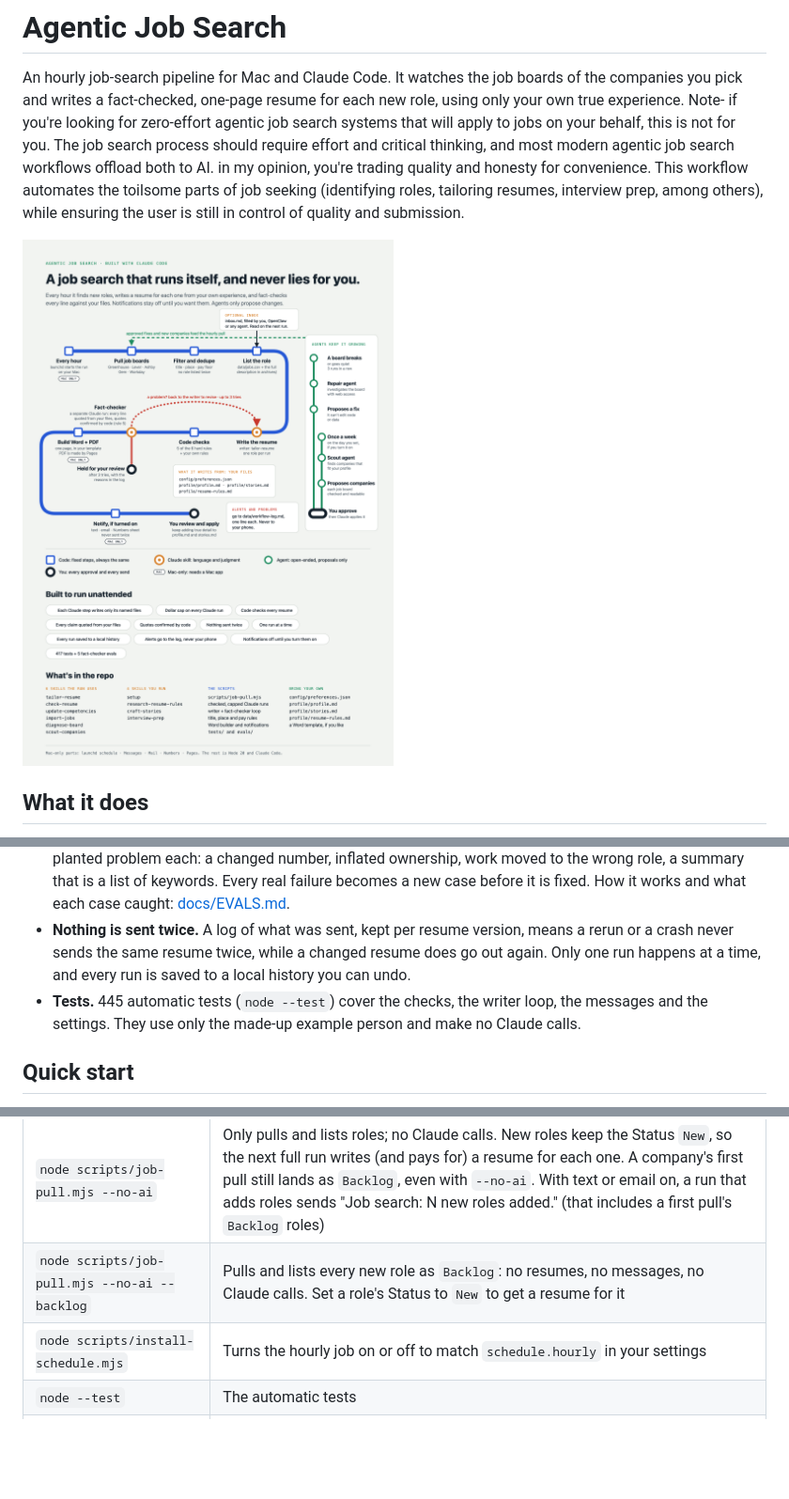
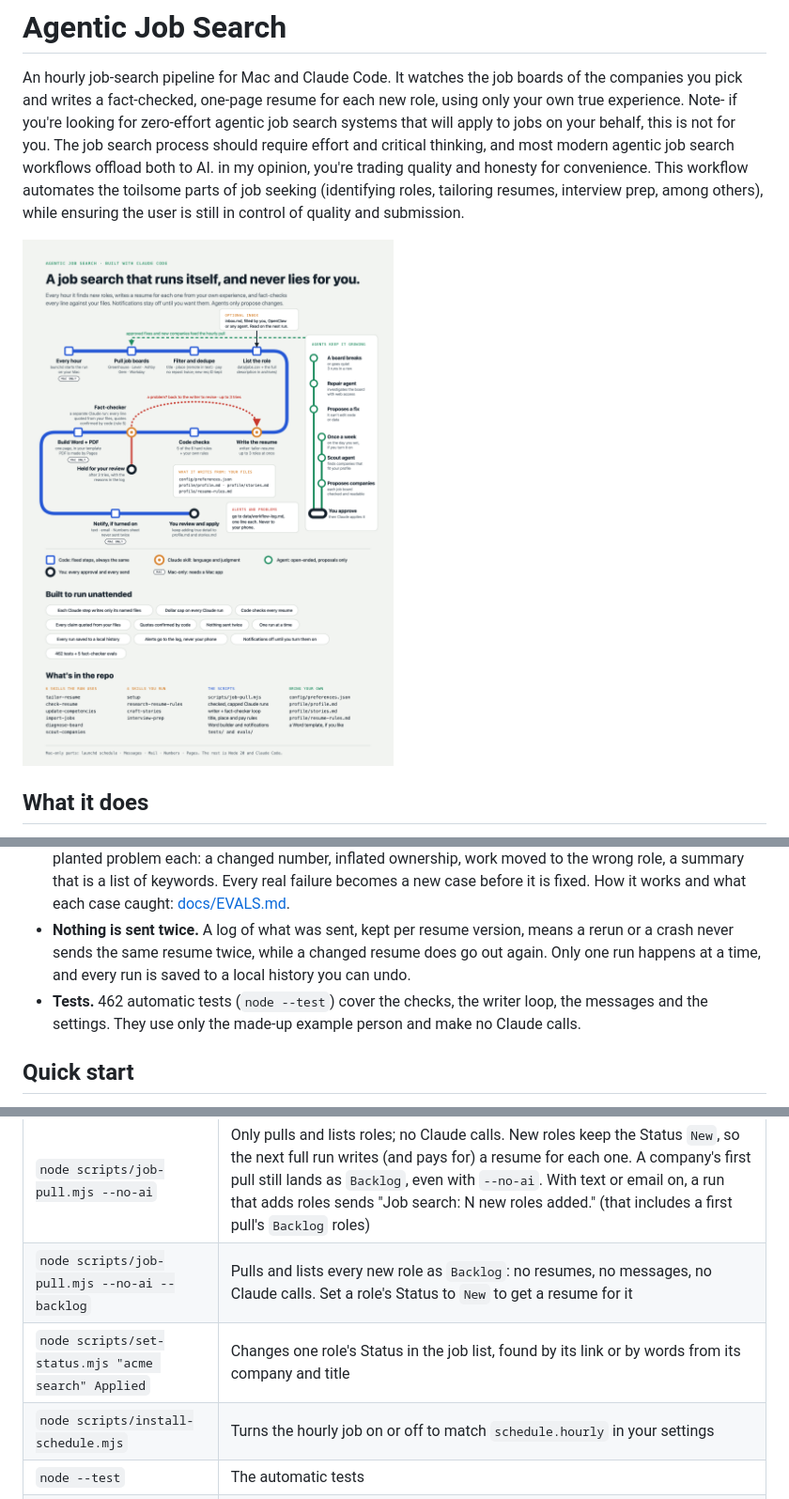
Before and after one commit to mwoodwilson/agentic-job-search, a Markdown page: README.md, 3 parts joined by grey strips. Shown at 94% size. Drawn GitHub-style; pictures changed too: docs/assets/workflow-poster.png; blank space fills up the shorter version.

```diff
--- a/README.md
+++ b/README.md
@@ -74,7 +75,7 @@ Read next: [Setup](docs/SETUP.md), [Architecture](docs/ARCHITECTURE.md), [Custom
 - **Limited file access and dollar caps.** Every Claude step runs by itself. It can read files only inside the project folder and write only the one or two files it is named for, and it can't run shell commands. Only the repair agent (which can also open web pages) and the scout (which can also search the web and open pages) reach the internet. Each step has a dollar cap and a 20-minute time limit, and the writer can write only its own role's draft, never another resume.
 - **Evals that grow from real failures.** The fact-checker is tested on a true resume and on copies with one planted problem each: a changed number, inflated ownership, work moved to the wrong role, a summary that is a list of keywords. Every real failure becomes a new case before it is fixed. How it works and what each case caught: [docs/EVALS.md](docs/EVALS.md).
 - **Nothing is sent twice.** A log of what was sent, kept per resume version, means a rerun or a crash never sends the same resume twice, while a changed resume does go out again. Only one run happens at a time, and every run is saved to a local history you can undo.
-- **Tests.** 445 automatic tests (`node --test`) cover the checks, the writer loop, the messages and the settings. They use only the made-up example person and make no Claude calls.
+- **Tests.** 462 automatic tests (`node --test`) cover the checks, the writer loop, the messages and the settings. They use only the made-up example person and make no Claude calls.
 
 ## Quick start
 
@@ -102,6 +103,7 @@ Everyday commands:
 | `node scripts/job-pull.mjs` | One full run, the same one the hourly job makes |
 | `node scripts/job-pull.mjs --no-ai` | Only pulls and lists roles; no Claude calls. New roles keep the Status `New`, so the next full run writes (and pays for) a resume for each one. A company's first pull still lands as `Backlog`, even with `--no-ai`. With text or email on, a run that adds roles sends "Job search: N new roles added." (that includes a first pull's `Backlog` roles) |
 | `node scripts/job-pull.mjs --no-ai --backlog` | Pulls and lists every new role as `Backlog`: no resumes, no messages, no Claude calls. Set a role's Status to `New` to get a resume for it |
+| `node scripts/set-status.mjs "acme search" Applied` | Changes one role's Status in the job list, found by its link or by words from its company and title |
 | `node scripts/install-schedule.mjs` | Turns the hourly job on or off to match `schedule.hourly` in your settings |
 | `node --test` | The automatic tests |
 | `node evals/run-checker.mjs` | The live fact-checker evals (about $1.30) |
```
Also changed, not shown: other parts of README.md (+5 -4 lines), docs/ARCHITECTURE.md (+1 -1 lines), docs/CUSTOMIZING.md (+3 -3 lines), 8 other files.
